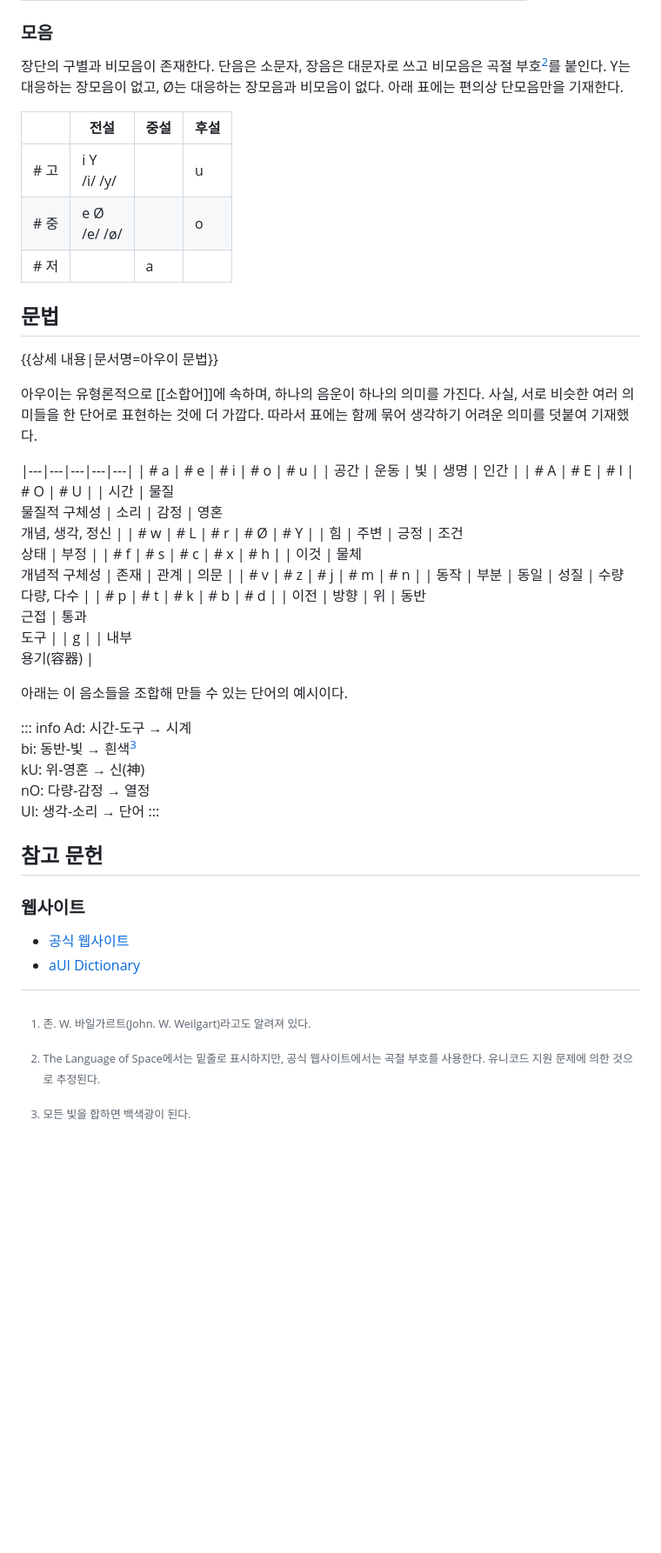
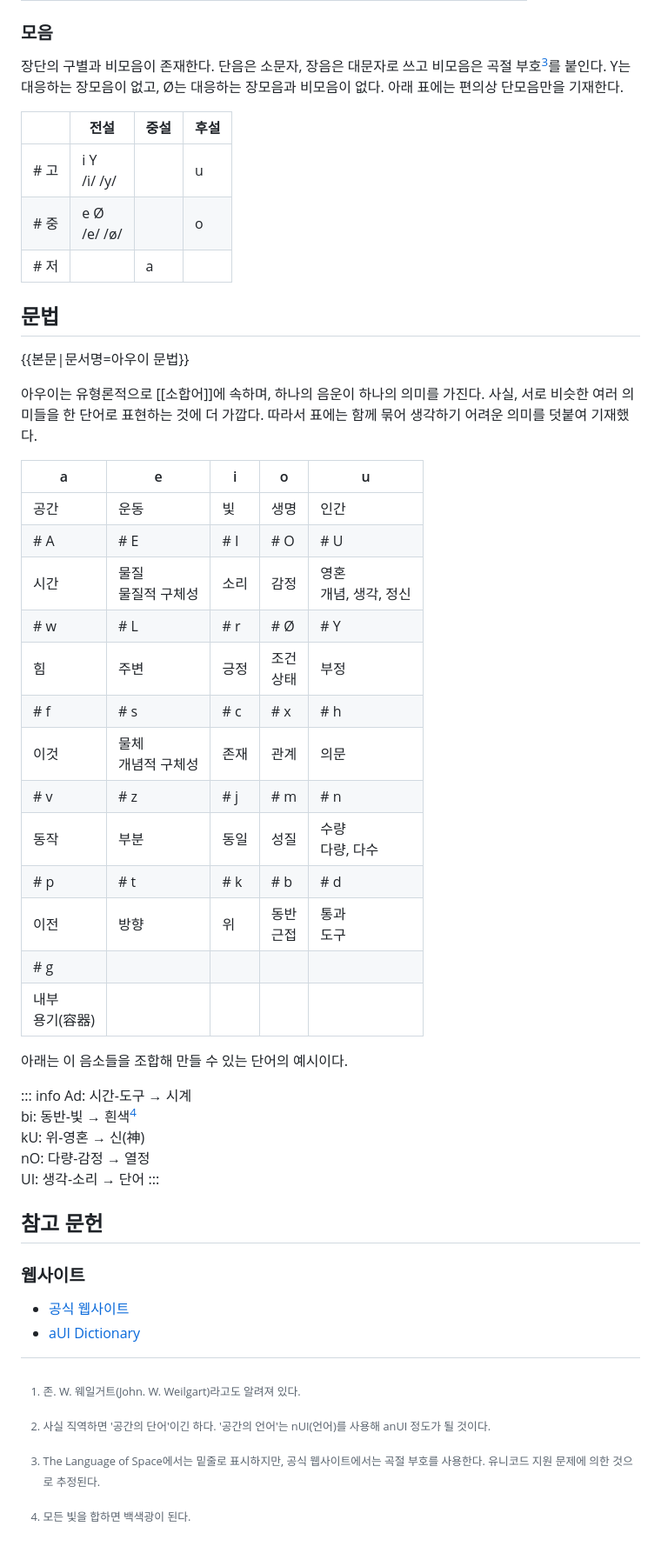
Before and after one commit to idzogy/wiki, a Markdown page: docs/아우이.md, the part around one of its changes. Shown at 87% size. Rendered like a GitHub page; blank space fills up the shorter version.

Commit message:
아우이.md 업데이트

```diff
--- a/docs/아우이.md
+++ b/docs/아우이.md
@@ -15,7 +17,7 @@ aUI는 a(공간)과 UI(단어)의 조합으로, '공간의 언어'를 뜻한다.
 | # 전동 |  |  |  |  |  |  | r<br>/ʀ/ |  |
 
 ### 모음
-장단의 구별과 비모음이 존재한다. 단음은 소문자, 장음은 대문자로 쓰고 비모음은 곡절 부호[^2]를 붙인다. Y는 대응하는 장모음이 없고, Ø는 대응하는 장모음과 비모음이 없다. 아래 표에는 편의상 단모음만을 기재한다.
+장단의 구별과 비모음이 존재한다. 단음은 소문자, 장음은 대문자로 쓰고 비모음은 곡절 부호[^3]를 붙인다. Y는 대응하는 장모음이 없고, Ø는 대응하는 장모음과 비모음이 없다. 아래 표에는 편의상 단모음만을 기재한다.
 
 |  | 전설 | 중설 | 후설 |
 |---|---|---|---|
@@ -24,12 +26,12 @@ aUI는 a(공간)과 UI(단어)의 조합으로, '공간의 언어'를 뜻한다.
 | # 저 |  | a |  |
 
 ## 문법
-{{상세 내용|문서명=아우이 문법}}
+{{본문|문서명=아우이 문법}}
 
 아우이는 유형론적으로 [[소합어]]에 속하며, 하나의 음운이 하나의 의미를 가진다. 사실, 서로 비슷한 여러 의미들을 한 단어로 표현하는 것에 더 가깝다. 따라서 표에는 함께 묶어 생각하기 어려운 의미를 덧붙여 기재했다.
 
+| a | e | i | o | u |
 |---|---|---|---|---|
-| # a | # e | # i | # o | # u |
 | 공간 | 운동 | 빛 | 생명 | 인간 |
 | # A | # E | # I | # O | # U |
 | 시간 | 물질<br>물질적 구체성 | 소리 | 감정 | 영혼<br>개념, 생각, 정신 |
@@ -41,14 +43,14 @@ aUI는 a(공간)과 UI(단어)의 조합으로, '공간의 언어'를 뜻한다.
 | 동작 | 부분 | 동일 | 성질 | 수량<br>다량, 다수 |
 | # p | # t | # k | # b | # d |
 | 이전 | 방향 | 위 | 동반<br>근접 | 통과<br>도구 |
-| g |
-| 내부<br>용기(容器) |
+| # g |  |  |  |  |
+| 내부<br>용기(容器) |  |  |  |  |
 
 아래는 이 음소들을 조합해 만들 수 있는 단어의 예시이다.
 
 ::: info
 Ad: 시간-도구 → 시계
-bi: 동반-빛 → 흰색[^3]
+bi: 동반-빛 → 흰색[^4]
 kU: 위-영혼 → 신(神)
 nO: 다량-감정 → 열정
 UI: 생각-소리 → 단어
@@ -60,6 +62,7 @@ UI: 생각-소리 → 단어
 * [aUI Dictionary](https://www.webonary.org/aui/)
 
 
-[^1]: 존. W. 바일가르트(John. W. Weilgart)라고도 알려져 있다.
-[^2]: The Language of Space에서는 밑줄로 표시하지만, 공식 웹사이트에서는 곡절 부호를 사용한다. 유니코드 지원 문제에 의한 것으로 추정된다.
-[^3]: 모든 빛을 합하면 백색광이 된다.
+[^1]: 존. W. 웨일거트(John. W. Weilgart)라고도 알려져 있다.
+[^2]: 사실 직역하면 '공간의 단어'이긴 하다. '공간의 언어'는 nUI(언어)를 사용해 anUI 정도가 될 것이다.
+[^3]: The Language of Space에서는 밑줄로 표시하지만, 공식 웹사이트에서는 곡절 부호를 사용한다. 유니코드 지원 문제에 의한 것으로 추정된다.
+[^4]: 모든 빛을 합하면 백색광이 된다.
```
Also changed, not shown: other parts of docs/아우이.md (+3 -1 lines).
